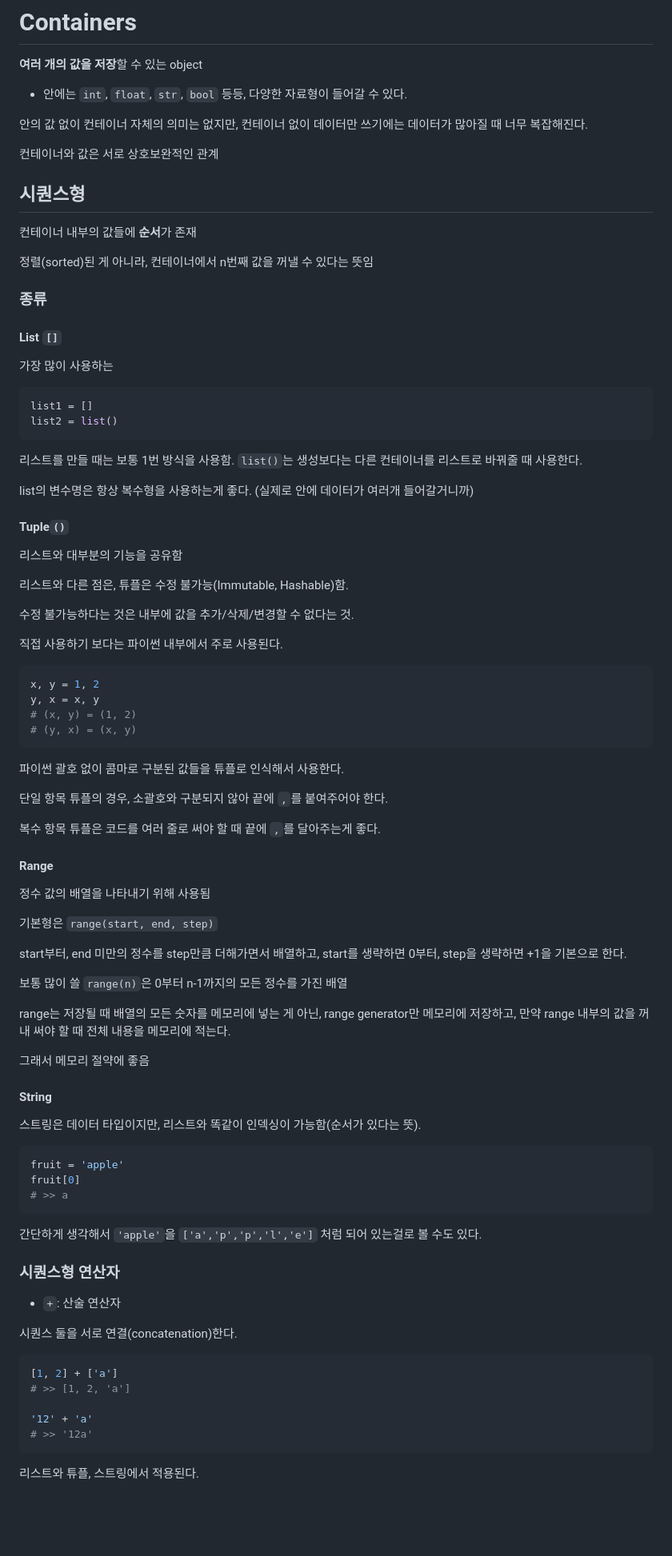
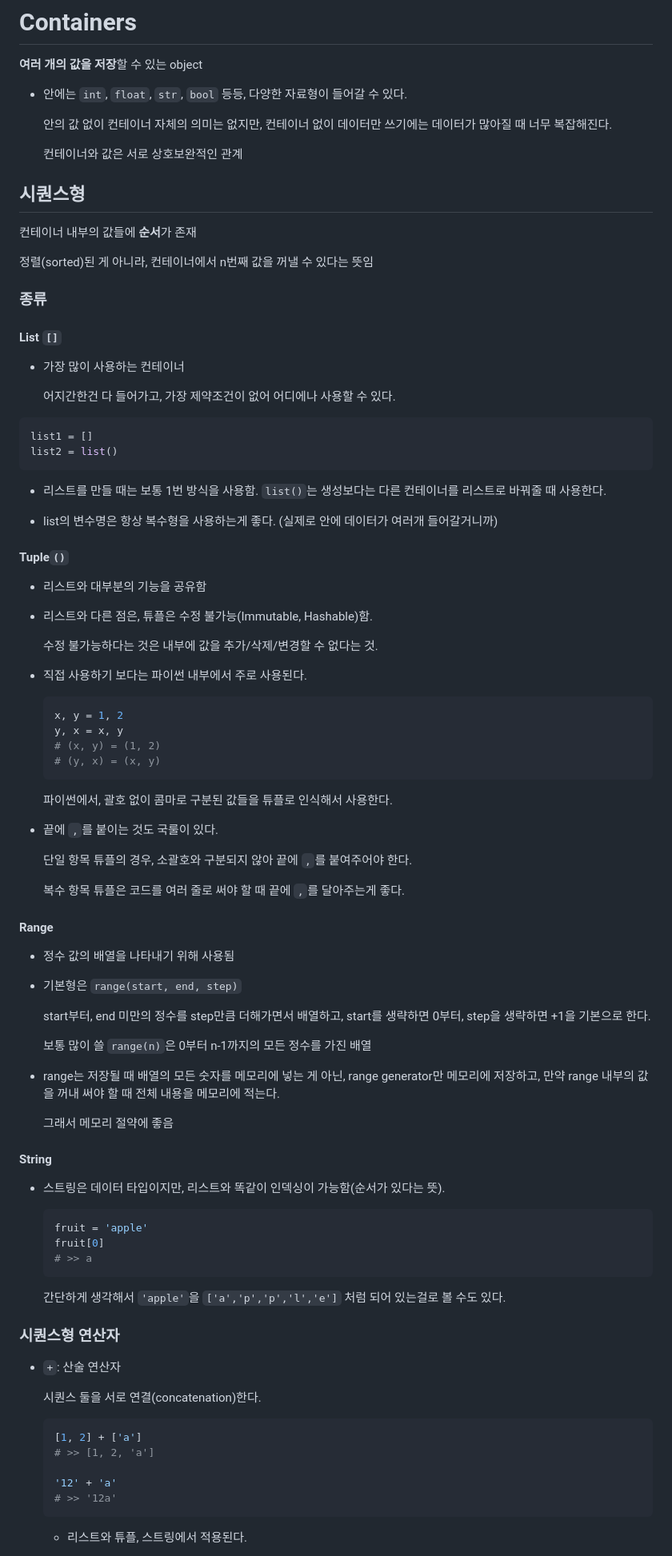
Before and after one commit to krystallinekim/TIL, a Markdown page: 4.Python/04-containers.md, the part around the change printed below. Shown: that part at 80% size. Rendered like a GitHub page; blank space fills up the shorter version.

````diff
--- a/4.Python/04-containers.md
+++ b/4.Python/04-containers.md
@@ -4,9 +4,9 @@
 
 - 안에는 `int`, `float`, `str`, `bool` 등등, 다양한 자료형이 들어갈 수 있다.
 
-안의 값 없이 컨테이너 자체의 의미는 없지만, 컨테이너 없이 데이터만 쓰기에는 데이터가 많아질 때 너무 복잡해진다.
+    안의 값 없이 컨테이너 자체의 의미는 없지만, 컨테이너 없이 데이터만 쓰기에는 데이터가 많아질 때 너무 복잡해진다.
 
-컨테이너와 값은 서로 상호보완적인 관계
+    컨테이너와 값은 서로 상호보완적인 관계
 
 
 ## 시퀀스형
@@ -20,76 +20,80 @@
 
 #### **List `[]`**
 
-가장 많이 사용하는
+- 가장 많이 사용하는 컨테이너
+
+    어지간한건 다 들어가고, 가장 제약조건이 없어 어디에나 사용할 수 있다.
 
 ```py
 list1 = []
 list2 = list()
 ```
-리스트를 만들 때는 보통 1번 방식을 사용함. `list()`는 생성보다는 다른 컨테이너를 리스트로 바꿔줄 때 사용한다.
+- 리스트를 만들 때는 보통 1번 방식을 사용함. `list()`는 생성보다는 다른 컨테이너를 리스트로 바꿔줄 때 사용한다.
 
-list의 변수명은 항상 복수형을 사용하는게 좋다. (실제로 안에 데이터가 여러개 들어갈거니까)
+- list의 변수명은 항상 복수형을 사용하는게 좋다. (실제로 안에 데이터가 여러개 들어갈거니까)
 
 #### **Tuple`()`**
 
-리스트와 대부분의 기능을 공유함
+- 리스트와 대부분의 기능을 공유함
 
-리스트와 다른 점은, 튜플은 수정 불가능(Immutable, Hashable)함.
+- 리스트와 다른 점은, 튜플은 수정 불가능(Immutable, Hashable)함.
 
-수정 불가능하다는 것은 내부에 값을 추가/삭제/변경할 수 없다는 것.
+    수정 불가능하다는 것은 내부에 값을 추가/삭제/변경할 수 없다는 것.
 
-직접 사용하기 보다는 파이썬 내부에서 주로 사용된다.
+- 직접 사용하기 보다는 파이썬 내부에서 주로 사용된다.
 
-```py
-x, y = 1, 2
-y, x = x, y
-# (x, y) = (1, 2)
-# (y, x) = (x, y)
-```
-파이썬 괄호 없이 콤마로 구분된 값들을 튜플로 인식해서 사용한다.
+    ```py
+    x, y = 1, 2
+    y, x = x, y
+    # (x, y) = (1, 2)
+    # (y, x) = (x, y)
+    ```
+    파이썬에서, 괄호 없이 콤마로 구분된 값들을 튜플로 인식해서 사용한다.
 
-단일 항목 튜플의 경우, 소괄호와 구분되지 않아 끝에 `,`를 붙여주어야 한다.
+- 끝에 `,`를 붙이는 것도 국룰이 있다.
 
-복수 항목 튜플은 코드를 여러 줄로 써야 할 때 끝에 `,`를 달아주는게 좋다.
+    단일 항목 튜플의 경우, 소괄호와 구분되지 않아 끝에 `,`를 붙여주어야 한다.
+
+    복수 항목 튜플은 코드를 여러 줄로 써야 할 때 끝에 `,`를 달아주는게 좋다.
 
 #### **Range**
 
-정수 값의 배열을 나타내기 위해 사용됨
+- 정수 값의 배열을 나타내기 위해 사용됨
 
-기본형은 `range(start, end, step)`
+- 기본형은 `range(start, end, step)`
 
-start부터, end 미만의 정수를 step만큼 더해가면서 배열하고, start를 생략하면 0부터, step을 생략하면 +1을 기본으로 한다.
+    start부터, end 미만의 정수를 step만큼 더해가면서 배열하고, start를 생략하면 0부터, step을 생략하면 +1을 기본으로 한다.
 
-보통 많이 쓸 `range(n)`은 0부터 n-1까지의 모든 정수를 가진 배열
+    보통 많이 쓸 `range(n)`은 0부터 n-1까지의 모든 정수를 가진 배열
 
-range는 저장될 때 배열의 모든 숫자를 메모리에 넣는 게 아닌, range generator만 메모리에 저장하고, 만약 range 내부의 값을 꺼내 써야 할 때 전체 내용을 메모리에 적는다.
+- range는 저장될 때 배열의 모든 숫자를 메모리에 넣는 게 아닌, range generator만 메모리에 저장하고, 만약 range 내부의 값을 꺼내 써야 할 때 전체 내용을 메모리에 적는다.
 
-그래서 메모리 절약에 좋음
+    그래서 메모리 절약에 좋음
 
 #### **String**
 
-스트링은 데이터 타입이지만, 리스트와 똑같이 인덱싱이 가능함(순서가 있다는 뜻).
+- 스트링은 데이터 타입이지만, 리스트와 똑같이 인덱싱이 가능함(순서가 있다는 뜻).
 
-```py
-fruit = 'apple'
-fruit[0]
-# >> a
-```
+    ```py
+    fruit = 'apple'
+    fruit[0]
+    # >> a
+    ```
 
-간단하게 생각해서 `'apple'`을 `['a','p','p','l','e']` 처럼 되어 있는걸로 볼 수도 있다.
+    간단하게 생각해서 `'apple'`을 `['a','p','p','l','e']` 처럼 되어 있는걸로 볼 수도 있다.
 
 
 ### 시퀀스형 연산자
 
 - `+`: 산술 연산자
 
-시퀀스 둘을 서로 연결(concatenation)한다.
-```py
-[1, 2] + ['a']
-# >> [1, 2, 'a']
+    시퀀스 둘을 서로 연결(concatenation)한다.
+    ```py
+    [1, 2] + ['a']
+    # >> [1, 2, 'a']
 
-'12' + 'a'
-# >> '12a'
-```
-리스트와 튜플, 스트링에서 적용된다.
+    '12' + 'a'
+    # >> '12a'
+    ```
+    - 리스트와 튜플, 스트링에서 적용된다.
 
````
Also changed, not shown: other parts of 4.Python/04-containers.md (+193 -103 lines).
